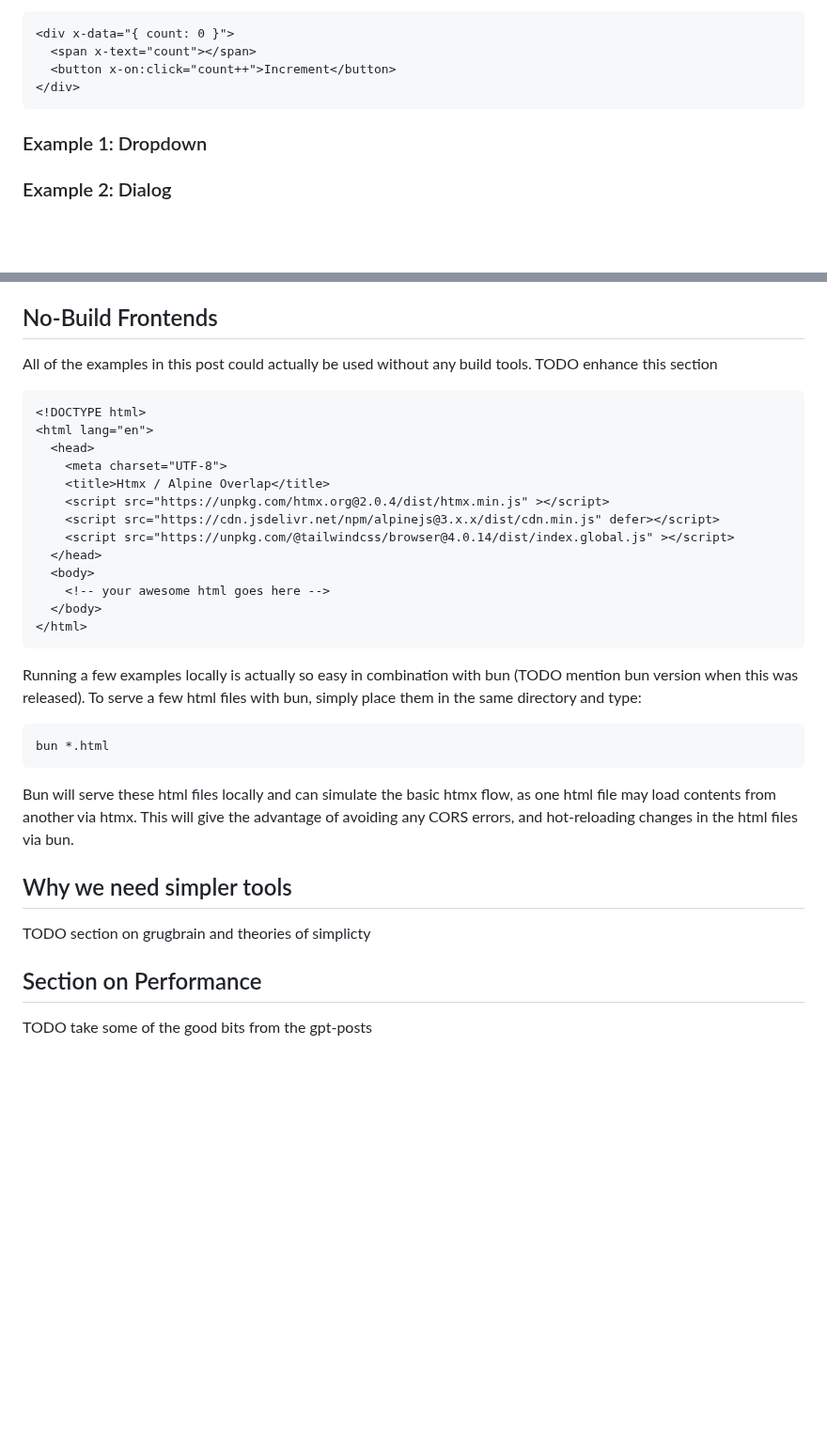
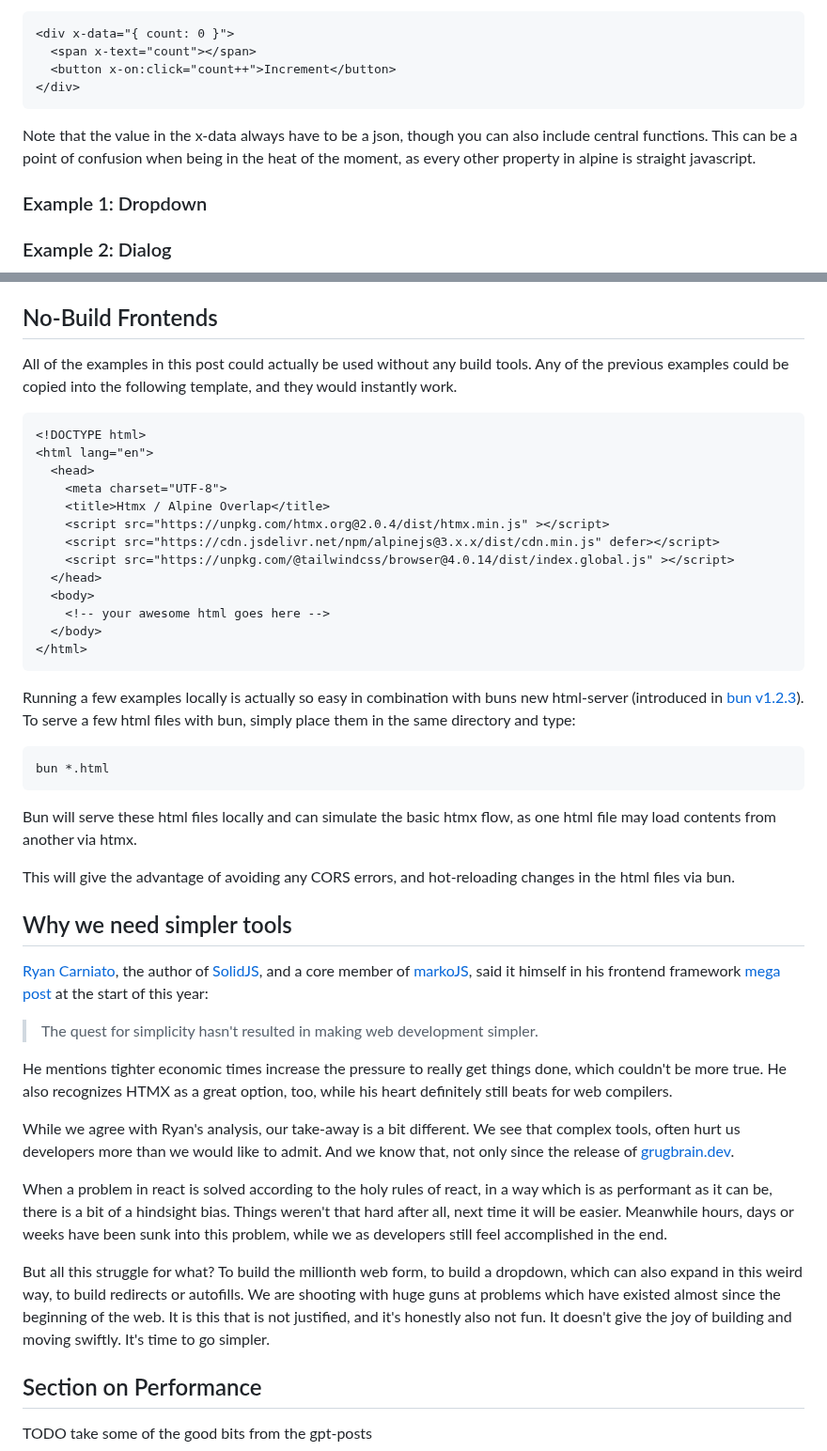
Before and after one commit to hendriknielaender/double-trouble, a Markdown page: data/blog/holygrail.md, 2 parts joined by grey strips. Shown at 94% size. Drawn GitHub-style; blank space fills up the shorter version.

Commit message:
v4.1: solve todos and add grugbrain + reference to ryans post

````diff
--- a/data/blog/holygrail.md
+++ b/data/blog/holygrail.md
@@ -39,6 +39,10 @@ example, a basic Alpine counter component looks like:
 </div>
 ```
 
+Note that the value in the x-data always have to be a json, though you can also include central
+functions. This can be a point of confusion when being in the heat of the moment, as every other
+property in alpine is straight javascript.
+
 ### Example 1: Dropdown
 
 ### Example 2: Dialog
@@ -68,8 +72,8 @@ server integration rarely also needs to do any more javascript via the alpine bi
 
 ## No-Build Frontends
 
-All of the examples in this post could actually be used without any build tools. TODO enhance this
-section
+All of the examples in this post could actually be used without any build tools. Any of the
+previous examples could be copied into the following template, and they would instantly work.
 
 ```html
 <!DOCTYPE html>
@@ -87,22 +91,48 @@ section
 </html>
 ```
 
-Running a few examples locally is actually so easy in combination with bun (TODO mention bun
-version when this was released). To serve a few html files with bun, simply place them in the same
-directory and type:
+Running a few examples locally is actually so easy in combination with buns new html-server
+(introduced in [bun v1.2.3](https://bun.sh/blog/bun-v1.2.3)). To serve a few html files with bun,
+simply place them in the same directory and type:
 
 ```
 bun *.html
 ```
 
 Bun will serve these html files locally and can simulate the basic htmx flow, as one html file may
-load contents from another via htmx. This will give the advantage of avoiding any CORS errors, and
-hot-reloading changes in the html files via bun.
+load contents from another via htmx.
+
+This will give the advantage of avoiding any CORS errors, and hot-reloading changes in the html
+files via bun.
 
 
 ## Why we need simpler tools
 
-TODO section on grugbrain and theories of simplicty
+[Ryan Carniato](https://x.com/RyanCarniato), the author of [SolidJS](https://www.solidjs.com/),
+and a core member of [markoJS](https://markojs.com/), said it himself in his frontend framework
+[mega post](https://dev.to/this-is-learning/javascript-frameworks-heading-into-2025-hkb) at the
+start of this year:
+
+> The quest for simplicity hasn't resulted in making web development simpler.
+
+He mentions tighter economic times increase the pressure to really get things done, which couldn't
+be more true. He also recognizes HTMX as a great option, too, while his heart definitely still
+beats for web compilers.
+
+While we agree with Ryan's analysis, our take-away is a bit different. We see that complex tools,
+often hurt us developers more than we would like to admit. And we know that, not only since the
+release of [grugbrain.dev](https://grugbrain.dev/).
+
+When a problem in react is solved according to the holy rules of react, in a way which is as
+performant as it can be, there is a bit of a hindsight bias. Things weren't that hard after all,
+next time it will be easier. Meanwhile hours, days or weeks have been sunk into this problem,
+while we as developers still feel accomplished in the end.
+
+But all this struggle for what? To build the millionth web form, to build a dropdown, which can
+also expand in this weird way, to build redirects or autofills. We are shooting with huge guns at
+problems which have existed almost since the beginning of the web. It is this that is not
+justified, and it's honestly also not fun. It doesn't give the joy of building and moving
+swiftly. It's time to go simpler.
 
 ## Section on Performance
 
````
